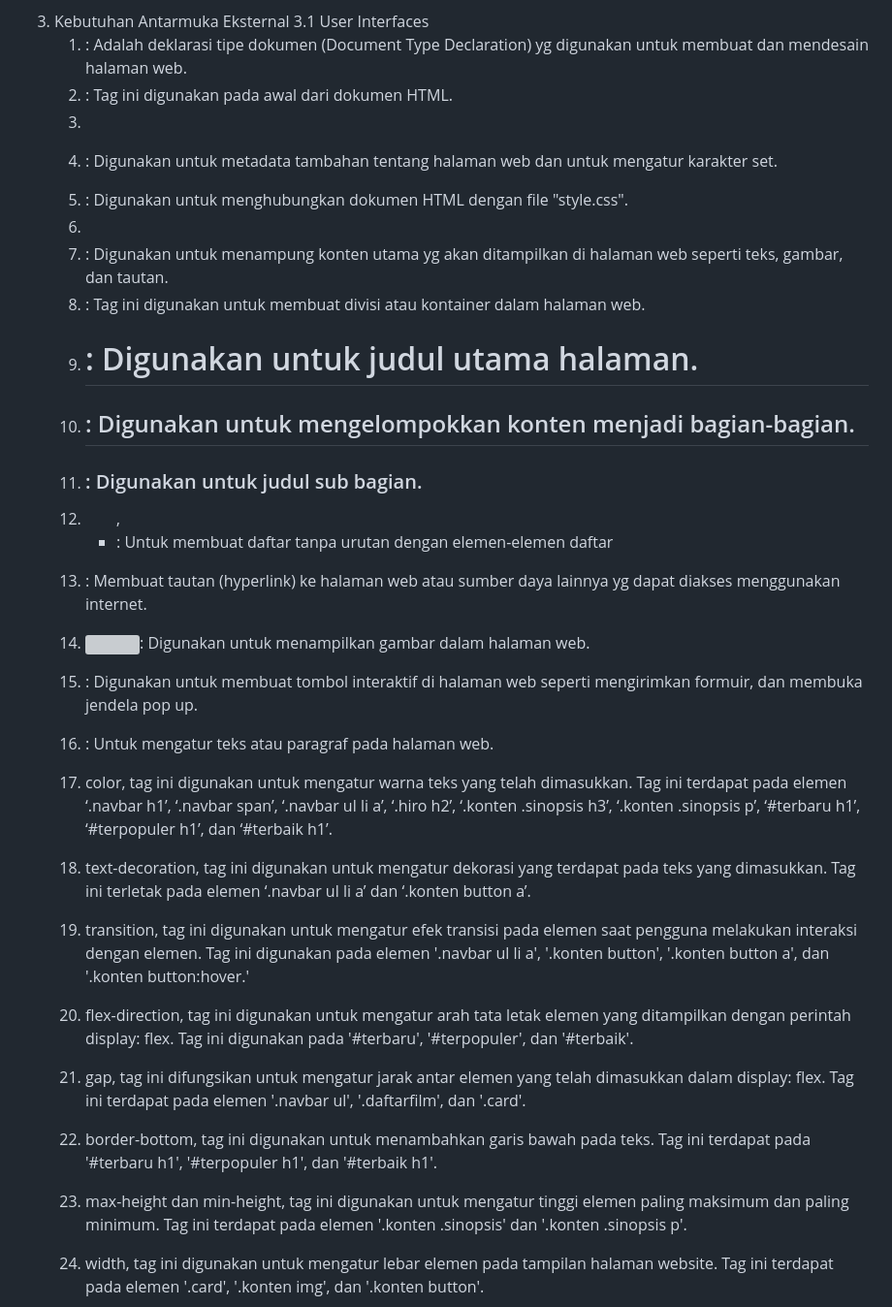
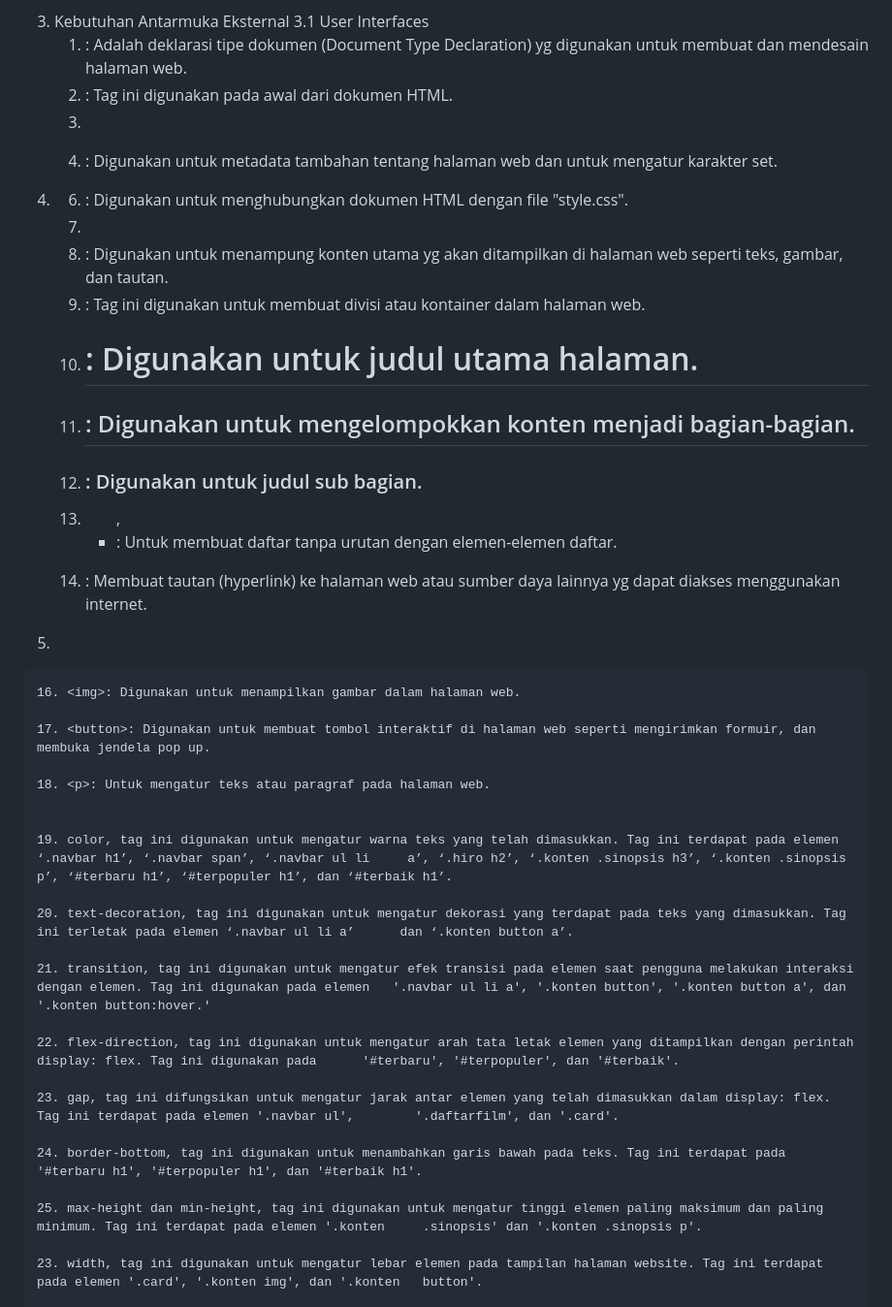
Before and after one commit to 22091397013MiftakhDamarFaizin/2022A-Kelompok-8, a Markdown page: README.md, the part around the change. Shown at 97% size. Rendered like a GitHub page; grey boxes are pictures that could not be loaded.

```diff
--- a/README.md
+++ b/README.md
@@ -107,35 +107,51 @@ kerja website
 3. 	Kebutuhan Antarmuka Eksternal
 3.1 	User Interfaces
    	1. <!DOCTYPE html>: Adalah deklarasi tipe dokumen (Document Type Declaration) yg digunakan untuk membuat dan mendesain halaman web.
+
 	2. <html>: Tag ini digunakan pada awal dari dokumen HTML.
+
 	3. <head>: Berisi informasi metadata tentang halaman web, seperti judud yg akan ditampilkan pada tab browser.
+
 	4. <meta>: Digunakan untuk metadata tambahan tentang halaman web dan untuk mengatur karakter set.
-	5. <link>: Digunakan untuk menghubungkan dokumen HTML dengan file "style.css".
-	6. <title>: Dalam HTML digunakan untuk menentukan judul dari halaman web.
-	7. <body>: Digunakan untuk menampung konten utama yg akan ditampilkan di halaman web seperti teks, gambar, dan tautan.
-	8. <div>: Tag ini digunakan untuk membuat divisi atau kontainer dalam halaman web.
-	9. <h1>: Digunakan untuk judul utama halaman.
-	10. <h2>: Digunakan untuk mengelompokkan konten menjadi bagian-bagian.
-	11. <h3>: Digunakan untuk judul sub bagian.
-	12. <ul>, <li>: Untuk membuat daftar tanpa urutan dengan elemen-elemen daftar
-	13. <a>: Membuat tautan (hyperlink) ke halaman web atau sumber daya lainnya yg dapat diakses menggunakan internet.
-	14. <img>: Digunakan untuk menampilkan gambar dalam halaman web.
-	15. <button>: Digunakan untuk membuat tombol interaktif di halaman web seperti mengirimkan formuir, dan membuka jendela pop up.
-	16. <p>: Untuk mengatur teks atau paragraf pada halaman web.
+ 5.
+	6. <link>: Digunakan untuk menghubungkan dokumen HTML dengan file "style.css".
 
-	17. color, tag ini digunakan untuk mengatur warna teks yang telah dimasukkan. Tag ini terdapat pada elemen ‘.navbar h1’, ‘.navbar span’, ‘.navbar ul li 	a’, ‘.hiro h2’, ‘.konten .sinopsis h3’, ‘.konten .sinopsis p’, ‘#terbaru h1’, ‘#terpopuler h1’, dan ‘#terbaik h1’.
+	7. <title>: Dalam HTML digunakan untuk menentukan judul dari halaman web.
 
-	18. text-decoration, tag ini digunakan untuk mengatur dekorasi yang terdapat pada teks yang dimasukkan. Tag ini terletak pada elemen ‘.navbar ul li a’ 		dan ‘.konten button a’.
+	8. <body>: Digunakan untuk menampung konten utama yg akan ditampilkan di halaman web seperti teks, gambar, dan tautan.
 
-	19. transition, tag ini digunakan untuk mengatur efek transisi pada elemen saat pengguna melakukan interaksi dengan elemen. Tag ini digunakan pada elemen 	'.navbar ul li a', '.konten button', '.konten button a', dan '.konten button:hover.'
+	9. <div>: Tag ini digunakan untuk membuat divisi atau kontainer dalam halaman web.
 
-	20. flex-direction, tag ini digunakan untuk mengatur arah tata letak elemen yang ditampilkan dengan perintah display: flex. Tag ini digunakan pada 		'#terbaru', '#terpopuler', dan '#terbaik'.
+	10. <h1>: Digunakan untuk judul utama halaman.
 
-	21. gap, tag ini difungsikan untuk mengatur jarak antar elemen yang telah dimasukkan dalam display: flex. Tag ini terdapat pada elemen '.navbar ul', 		'.daftarfilm', dan '.card'.
+	11. <h2>: Digunakan untuk mengelompokkan konten menjadi bagian-bagian.
 
-	22. border-bottom, tag ini digunakan untuk menambahkan garis bawah pada teks. Tag ini terdapat pada '#terbaru h1', '#terpopuler h1', dan '#terbaik h1'.
+	12. <h3>: Digunakan untuk judul sub bagian.
 
-	23. max-height dan min-height, tag ini digunakan untuk mengatur tinggi elemen paling maksimum dan paling minimum. Tag ini terdapat pada elemen '.konten 	.sinopsis' dan '.konten .sinopsis p'.
+	13. <ul>, <li>: Untuk membuat daftar tanpa urutan dengan elemen-elemen daftar.
+
+	14. <a>: Membuat tautan (hyperlink) ke halaman web atau sumber daya lainnya yg dapat diakses menggunakan internet.
+ 15.
+	16. <img>: Digunakan untuk menampilkan gambar dalam halaman web.
+
+	17. <button>: Digunakan untuk membuat tombol interaktif di halaman web seperti mengirimkan formuir, dan membuka jendela pop up.
+
+	18. <p>: Untuk mengatur teks atau paragraf pada halaman web.
+
+
+	19. color, tag ini digunakan untuk mengatur warna teks yang telah dimasukkan. Tag ini terdapat pada elemen ‘.navbar h1’, ‘.navbar span’, ‘.navbar ul li 	a’, ‘.hiro h2’, ‘.konten .sinopsis h3’, ‘.konten .sinopsis p’, ‘#terbaru h1’, ‘#terpopuler h1’, dan ‘#terbaik h1’.
+
+	20. text-decoration, tag ini digunakan untuk mengatur dekorasi yang terdapat pada teks yang dimasukkan. Tag ini terletak pada elemen ‘.navbar ul li a’ 		dan ‘.konten button a’.
+
+	21. transition, tag ini digunakan untuk mengatur efek transisi pada elemen saat pengguna melakukan interaksi dengan elemen. Tag ini digunakan pada elemen 	'.navbar ul li a', '.konten button', '.konten button a', dan '.konten button:hover.'
+
+	22. flex-direction, tag ini digunakan untuk mengatur arah tata letak elemen yang ditampilkan dengan perintah display: flex. Tag ini digunakan pada 		'#terbaru', '#terpopuler', dan '#terbaik'.
+
+	23. gap, tag ini difungsikan untuk mengatur jarak antar elemen yang telah dimasukkan dalam display: flex. Tag ini terdapat pada elemen '.navbar ul', 		'.daftarfilm', dan '.card'.
+
+	24. border-bottom, tag ini digunakan untuk menambahkan garis bawah pada teks. Tag ini terdapat pada '#terbaru h1', '#terpopuler h1', dan '#terbaik h1'.
+
+	25. max-height dan min-height, tag ini digunakan untuk mengatur tinggi elemen paling maksimum dan paling minimum. Tag ini terdapat pada elemen '.konten 	.sinopsis' dan '.konten .sinopsis p'.
 
 	23. width, tag ini digunakan untuk mengatur lebar elemen pada tampilan halaman website. Tag ini terdapat pada elemen '.card', '.konten img', dan '.konten 	button'.
 
```
